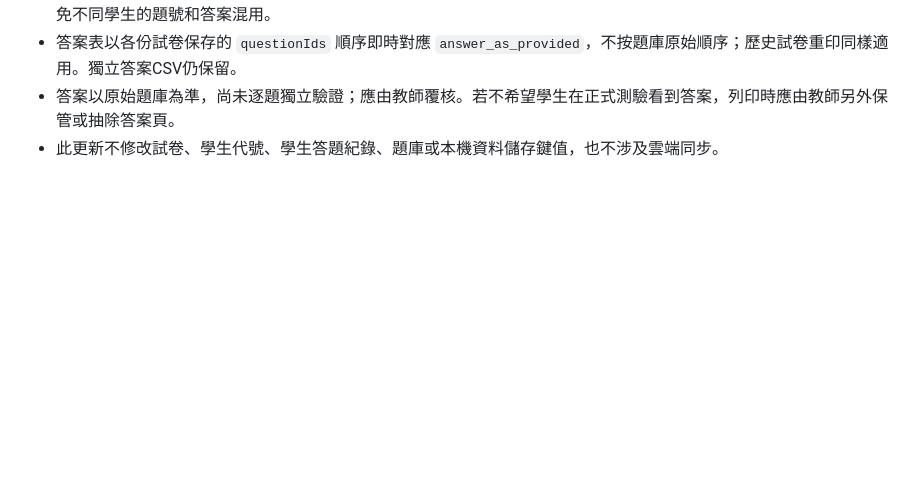
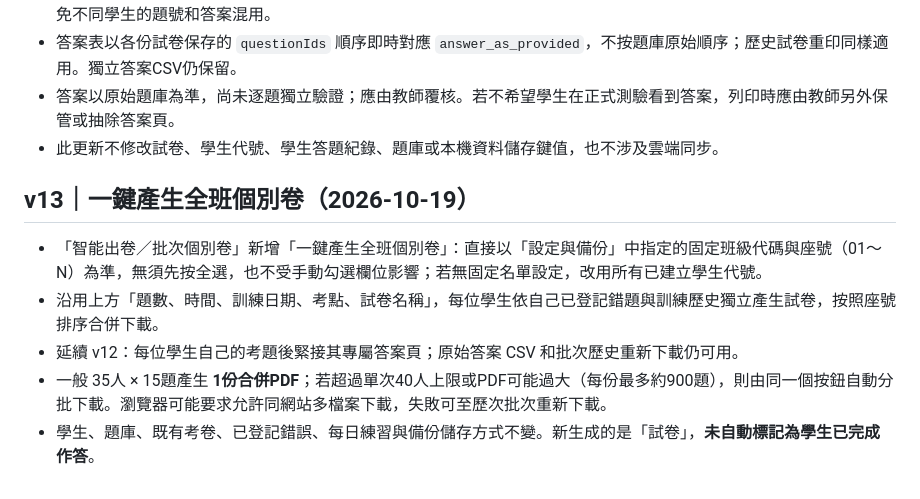
Before and after one commit to kaoelvmpvm/Math_analyze, a Markdown page: README.md, the part around the change. Drawn GitHub-style; blank space fills up the shorter version.

Commit message:
Document one-click entire class individualized exam generation, PDF chunking and record-safe behavior

```diff
--- a/README.md
+++ b/README.md
@@ -127,3 +127,11 @@ Vanilla JavaScript + IndexedDB + localStorage；僅載入 JSZip 用於教師本
 - 答案表以各份試卷保存的 `questionIds` 順序即時對應 `answer_as_provided`，不按題庫原始順序；歷史試卷重印同樣適用。獨立答案CSV仍保留。
 - 答案以原始題庫為準，尚未逐題獨立驗證；應由教師覆核。若不希望學生在正式測驗看到答案，列印時應由教師另外保管或抽除答案頁。
 - 此更新不修改試卷、學生代號、學生答題紀錄、題庫或本機資料儲存鍵值，也不涉及雲端同步。
+
+## v13｜一鍵產生全班個別卷（2026-10-19）
+
+- 「智能出卷／批次個別卷」新增「一鍵產生全班個別卷」：直接以「設定與備份」中指定的固定班級代碼與座號（01～N）為準，無須先按全選，也不受手動勾選欄位影響；若無固定名單設定，改用所有已建立學生代號。
+- 沿用上方「題數、時間、訓練日期、考點、試卷名稱」，每位學生依自己已登記錯題與訓練歷史獨立產生試卷，按照座號排序合併下載。
+- 延續 v12：每位學生自己的考題後緊接其專屬答案頁；原始答案 CSV 和批次歷史重新下載仍可用。
+- 一般 35人 × 15題產生 **1份合併PDF**；若超過單次40人上限或PDF可能過大（每份最多約900題），則由同一個按鈕自動分批下載。瀏覽器可能要求允許同網站多檔案下載，失敗可至歷次批次重新下載。
+- 學生、題庫、既有考卷、已登記錯誤、每日練習與備份儲存方式不變。新生成的是「試卷」，**未自動標記為學生已完成作答**。
```
